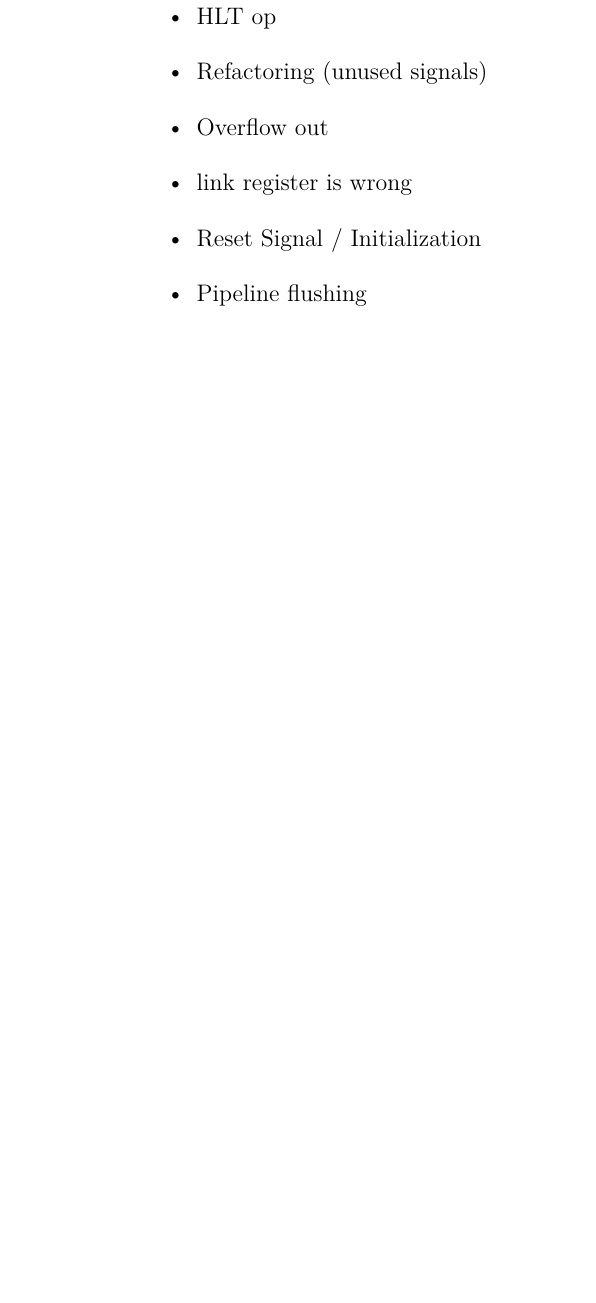
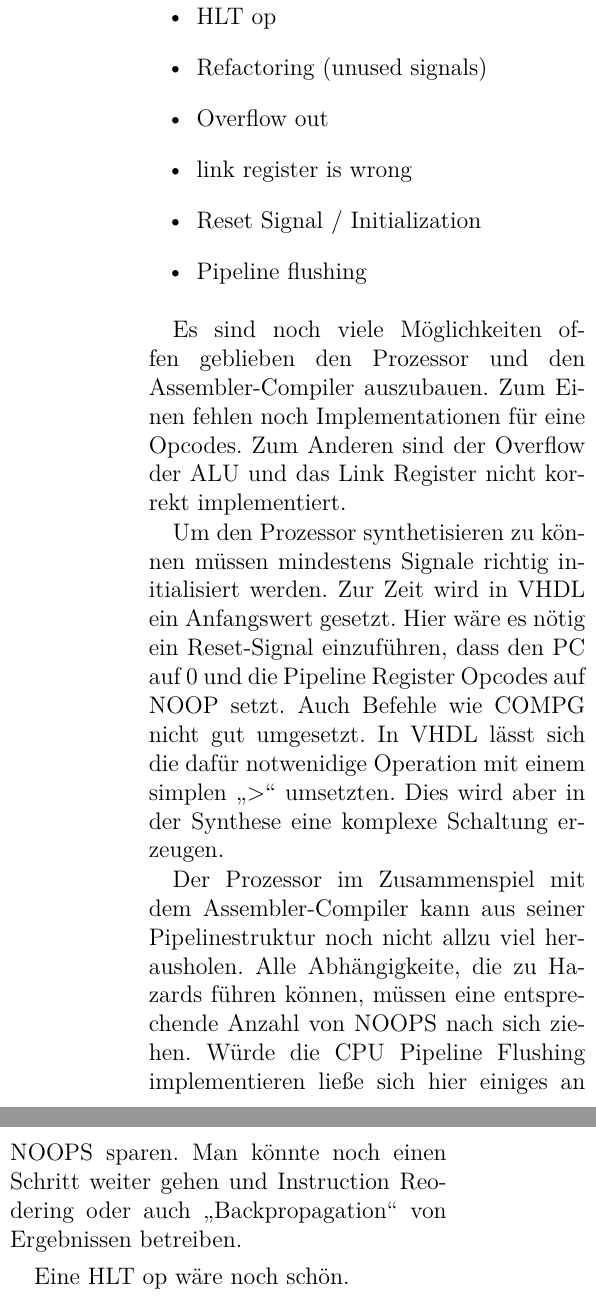
Before and after one commit to xyl0o/cs_proj_microprocessor, a LaTeX document (paper/paper.tex): part of one column of page 23 of 24 before the commit and two parts of the columns of page 23 of 24 after it, the two joined at a grey line, cut so that both start at the same text, the shorter picture padded with empty space. Compiled offline with XeLaTeX.

Commit message:
Add a small "Ausblick"

```diff
--- a/paper/paper.tex
+++ b/paper/paper.tex
@@ -838,6 +838,24 @@ Die ALU kennt nun die Operation SUB.
     \item Pipeline flushing
 \end{itemize}
 
+Es sind noch viele Möglichkeiten offen geblieben den Prozessor und den Assembler-Compiler auszubauen.
+Zum Einen fehlen noch Implementationen für eine Opcodes.
+Zum Anderen sind der Overflow der ALU und das Link Register nicht korrekt implementiert.
+
+Um den Prozessor synthetisieren zu können müssen mindestens Signale richtig initialisiert werden.
+Zur Zeit wird in VHDL ein Anfangswert gesetzt.
+Hier wäre es nötig ein Reset-Signal einzuführen, dass den PC auf 0 und die Pipeline Register Opcodes auf NOOP setzt.
+Auch Befehle wie COMPG nicht gut umgesetzt.
+In VHDL lässt sich die dafür notwenidige Operation mit einem simplen \enquote{>} umsetzten.
+Dies wird aber in der Synthese eine komplexe Schaltung erzeugen.
+
+Der Prozessor im Zusammenspiel mit dem Assembler-Compiler kann aus seiner Pipelinestruktur noch nicht allzu viel herausholen.
+Alle Abhängigkeite, die zu Hazards führen können, müssen eine entsprechende Anzahl von NOOPS nach sich ziehen.
+Würde die CPU Pipeline Flushing implementieren ließe sich hier einiges an NOOPS sparen.
+Man könnte noch einen Schritt weiter gehen und Instruction Reodering oder auch \enquote{Backpropagation} von Ergebnissen betreiben.
+
+Eine HLT op wäre noch schön.
+
 \kant[10-14]
 
 \end{document}
```
